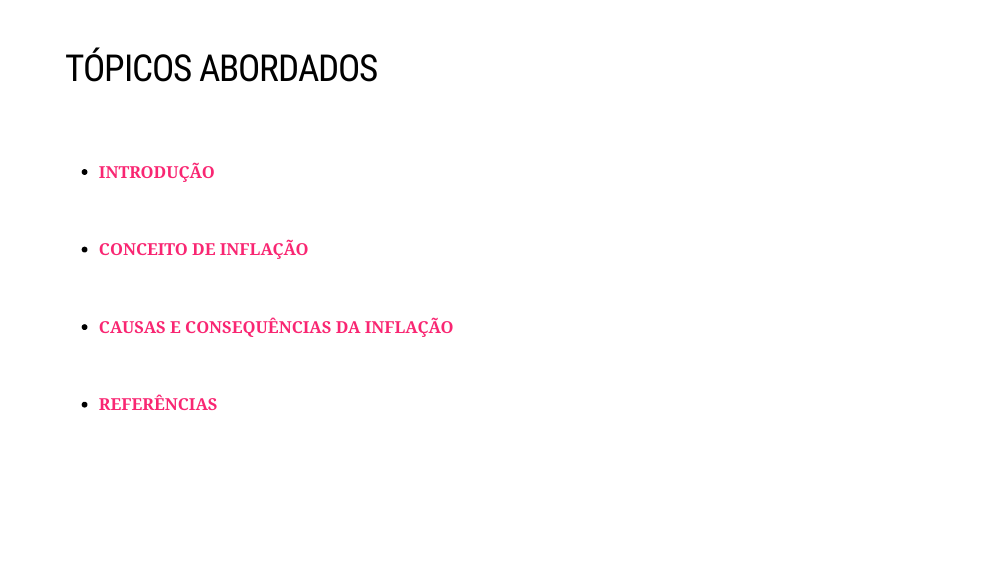
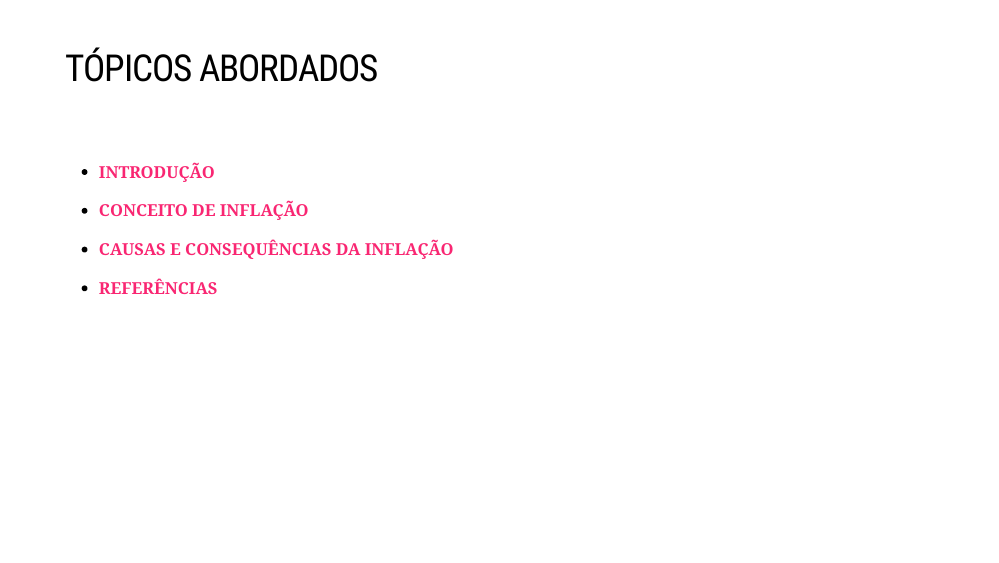
Before and after one commit to Valerio-Victor/ecn_02_taxa_inflacao, an R Markdown document (docs/index.Rmd): page 2 of 38. Rendered offline with R 4.5, knitr and Pandoc, with nearby package versions; the slides are laid out offline by our stand-in for remark.js, each with all of its steps uncovered, in fonts that may differ from those the slides ask for, and without slide numbers, shadows or browser add-ons; some code elsewhere in the file could not run offline; a font, style sheet, LaTeX package, included part or bibliography that could not be used is replaced or left out; column names are cleaned by a stand-in for the janitor package.

Commit message:
Atualizaçãoa da apresentação

```diff
--- a/docs/index.Rmd
+++ b/docs/index.Rmd
@@ -46,19 +46,10 @@ xaringanExtra::use_search(show_icon = TRUE)
 - [**INTRODUÇÃO**](#introducao)
 
 
-</br>
-
-
 - [**CONCEITO DE INFLAÇÃO**](#conceitoipca)
 
 
-</br>
-
-
 - [**CAUSAS E CONSEQUÊNCIAS DA INFLAÇÃO**](#causas_inflacao)
-
-
-</br>
 
 
 - [**REFERÊNCIAS**](#referencias)
```
Also changed, not shown: 11 other files.
